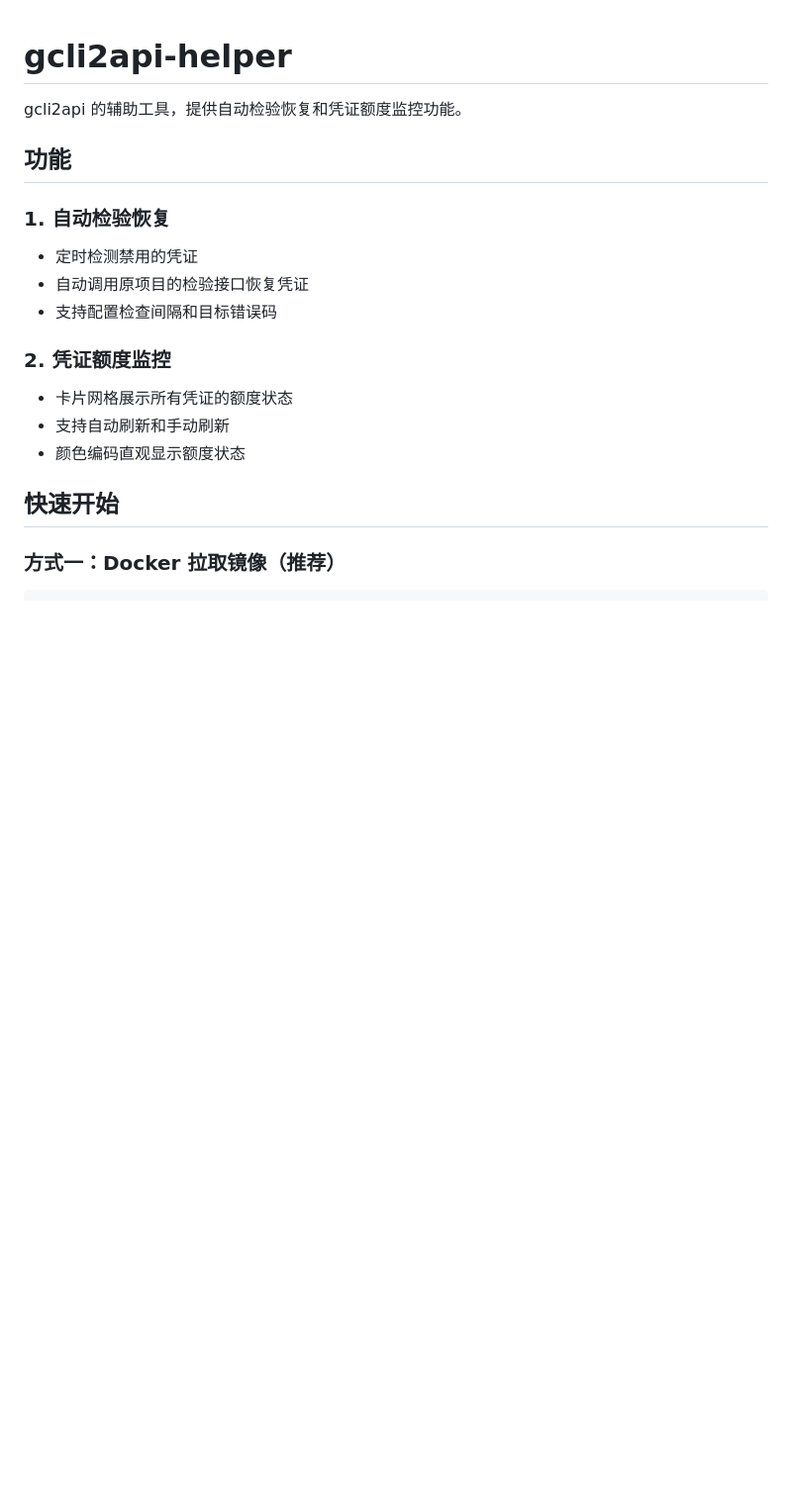
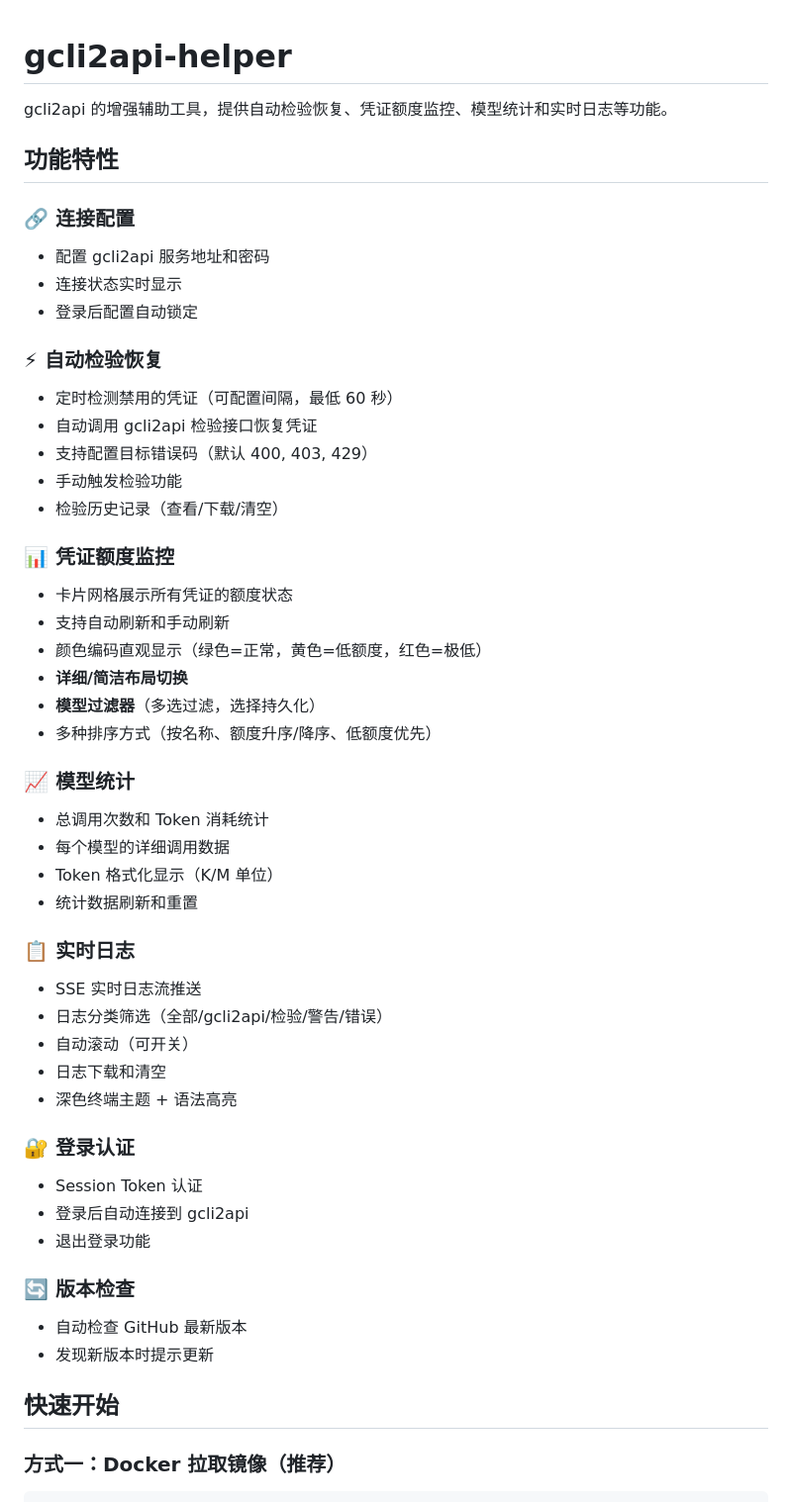
Before and after one commit to sortbyiky/gcli2api-helper, a Markdown page: README.md, the part around one of its changes. Shown at 99% size. Drawn GitHub-style; blank space fills up the shorter version.

Commit message:
更新 README 文档，添加所有新功能说明
- 新增功能特性：连接配置、自动检验恢复、凭证额度监控、模型统计、实时日志、登录认证、版本检查
- 新增界面预览表格
- 更新 API 接口列表（16 个接口）
- 更新配置说明

Co-Authored-By: Claude Opus 4.5 <noreply@anthropic.com>

```diff
--- a/README.md
+++ b/README.md
@@ -1,18 +1,50 @@
 # gcli2api-helper
 
-gcli2api 的辅助工具，提供自动检验恢复和凭证额度监控功能。
+gcli2api 的增强辅助工具，提供自动检验恢复、凭证额度监控、模型统计和实时日志等功能。
 
-## 功能
+## 功能特性
 
-### 1. 自动检验恢复
-- 定时检测禁用的凭证
-- 自动调用原项目的检验接口恢复凭证
-- 支持配置检查间隔和目标错误码
+### 🔗 连接配置
+- 配置 gcli2api 服务地址和密码
+- 连接状态实时显示
+- 登录后配置自动锁定
 
-### 2. 凭证额度监控
+### ⚡ 自动检验恢复
+- 定时检测禁用的凭证（可配置间隔，最低 60 秒）
+- 自动调用 gcli2api 检验接口恢复凭证
+- 支持配置目标错误码（默认 400, 403, 429）
+- 手动触发检验功能
+- 检验历史记录（查看/下载/清空）
+
+### 📊 凭证额度监控
 - 卡片网格展示所有凭证的额度状态
 - 支持自动刷新和手动刷新
-- 颜色编码直观显示额度状态
+- 颜色编码直观显示（绿色=正常，黄色=低额度，红色=极低）
+- **详细/简洁布局切换**
+- **模型过滤器**（多选过滤，选择持久化）
+- 多种排序方式（按名称、额度升序/降序、低额度优先）
+
+### 📈 模型统计
+- 总调用次数和 Token 消耗统计
+- 每个模型的详细调用数据
+- Token 格式化显示（K/M 单位）
+- 统计数据刷新和重置
+
+### 📋 实时日志
+- SSE 实时日志流推送
+- 日志分类筛选（全部/gcli2api/检验/警告/错误）
+- 自动滚动（可开关）
+- 日志下载和清空
+- 深色终端主题 + 语法高亮
+
+### 🔐 登录认证
+- Session Token 认证
+- 登录后自动连接到 gcli2api
+- 退出登录功能
+
+### 🔄 版本检查
+- 自动检查 GitHub 最新版本
+- 发现新版本时提示更新
 
 ## 快速开始
 
```
Also changed, not shown: other parts of README.md (+21 -1 lines).
